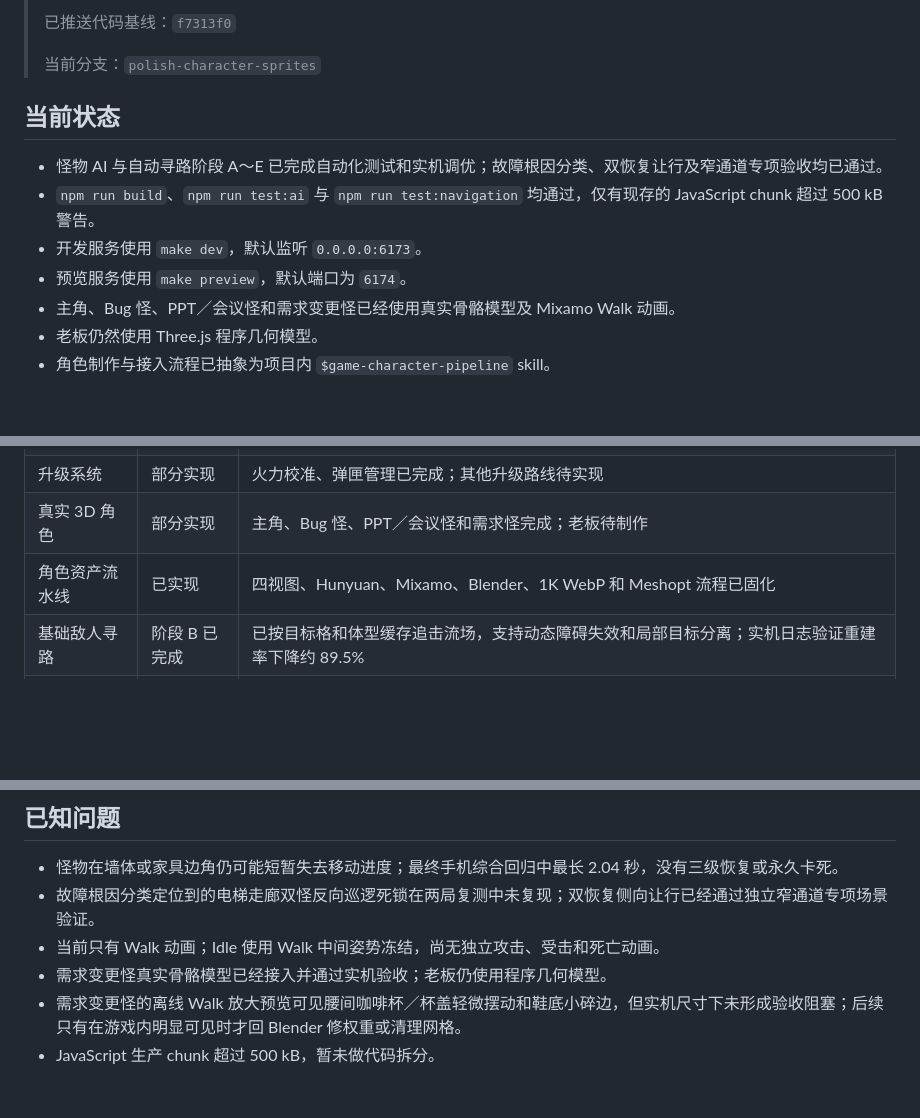
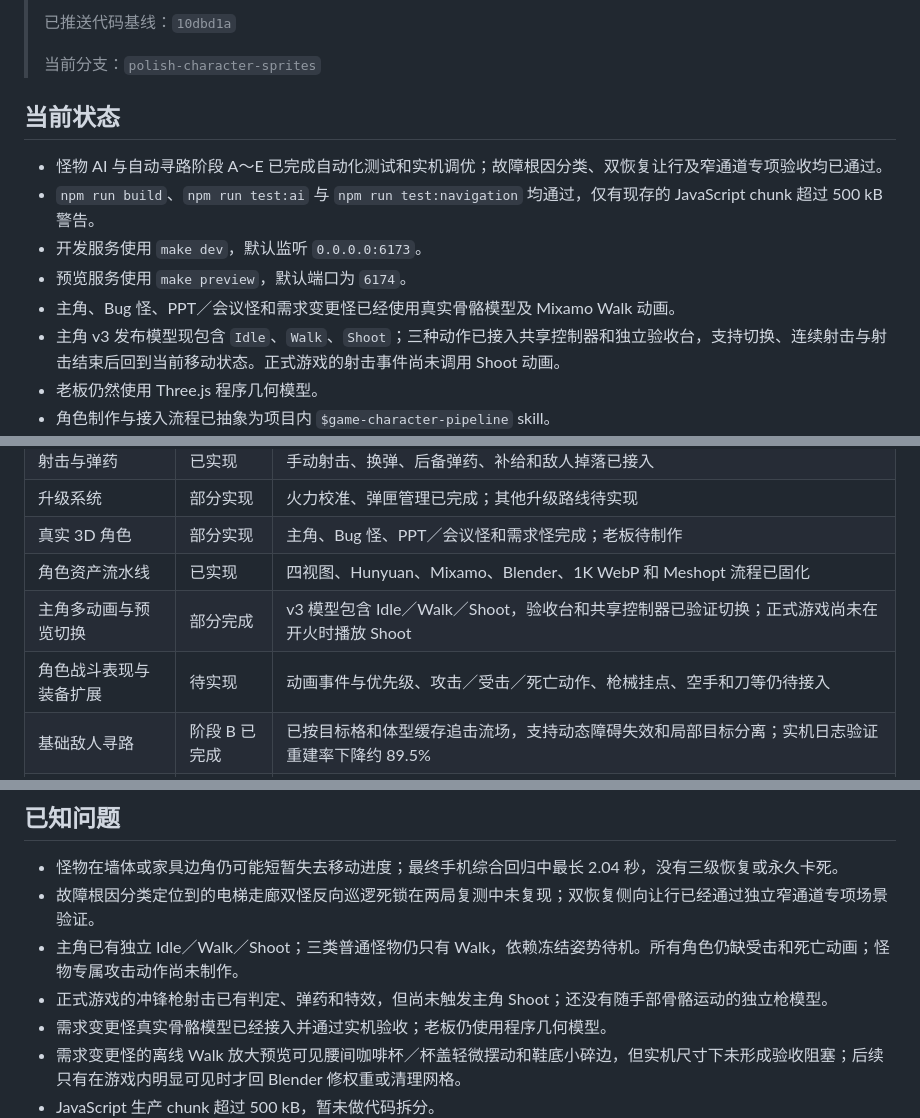
Before and after one commit to kakiezhang/mini-game-2min, a Markdown page: docs/开发进度.md, 3 parts joined by grey strips. Rendered like a GitHub page; blank space fills up the shorter version.

```diff
--- a/docs/开发进度.md
+++ b/docs/开发进度.md
@@ -4,5 +4,5 @@
 >
-> 已推送代码基线：`f7313f0`
+> 已推送代码基线：`10dbd1a`
 >
 > 当前分支：`polish-character-sprites`
 
@@ -13,6 +13,7 @@
 - 开发服务使用 `make dev`，默认监听 `0.0.0.0:6173`。
 - 预览服务使用 `make preview`，默认端口为 `6174`。
 - 主角、Bug 怪、PPT／会议怪和需求变更怪已经使用真实骨骼模型及 Mixamo Walk 动画。
+- 主角 v3 发布模型现包含 `Idle`、`Walk`、`Shoot`；三种动作已接入共享控制器和独立验收台，支持切换、连续射击与射击结束后回到当前移动状态。正式游戏的射击事件尚未调用 Shoot 动画。
 - 老板仍然使用 Three.js 程序几何模型。
 - 角色制作与接入流程已抽象为项目内 `$game-character-pipeline` skill。
 - 怪物 AI 与自动寻路阶段 A～E 已完成实机调优，包含稳定接近槽位、障碍安全软分离、保守硬重叠修正、老板优先级、故障根因分类和双恢复让行。
@@ -28,6 +29,8 @@
 | 升级系统 | 部分实现 | 火力校准、弹匣管理已完成；其他升级路线待实现 |
 | 真实 3D 角色 | 部分实现 | 主角、Bug 怪、PPT／会议怪和需求怪完成；老板待制作 |
 | 角色资产流水线 | 已实现 | 四视图、Hunyuan、Mixamo、Blender、1K WebP 和 Meshopt 流程已固化 |
+| 主角多动画与预览切换 | 部分完成 | v3 模型包含 Idle／Walk／Shoot，验收台和共享控制器已验证切换；正式游戏尚未在开火时播放 Shoot |
+| 角色战斗表现与装备扩展 | 待实现 | 动画事件与优先级、攻击／受击／死亡动作、枪械挂点、空手和刀等仍待接入 |
 | 基础敌人寻路 | 阶段 B 已完成 | 已按目标格和体型缓存追击流场，支持动态障碍失效和局部目标分离；实机日志验证重建率下降约 89.5% |
 | 完整怪物 AI | 已完成 | 阶段 A～E 均已完成；最终手机综合回归、真实模型窄通道专项测试和故障恢复验收已通过 |
 | 自动化测试 | 部分完成 | 已覆盖流场缓存、体型、动态障碍、窄通道、墙角恢复、AI 日志、故障分类、接近槽位和人群移动；完整 120 秒流程待补充 |
@@ -233,7 +239,8 @@ HUD 专项回归已通过；完整 120 秒流程和更多尺寸设备上的 UI
 
 - 怪物在墙体或家具边角仍可能短暂失去移动进度；最终手机综合回归中最长 2.04 秒，没有三级恢复或永久卡死。
 - 故障根因分类定位到的电梯走廊双怪反向巡逻死锁在两局复测中未复现；双恢复侧向让行已经通过独立窄通道专项场景验证。
-- 当前只有 Walk 动画；Idle 使用 Walk 中间姿势冻结，尚无独立攻击、受击和死亡动画。
+- 主角已有独立 Idle／Walk／Shoot；三类普通怪物仍只有 Walk，依赖冻结姿势待机。所有角色仍缺受击和死亡动画；怪物专属攻击动作尚未制作。
+- 正式游戏的冲锋枪射击已有判定、弹药和特效，但尚未触发主角 Shoot；还没有随手部骨骼运动的独立枪模型。
 - 需求变更怪真实骨骼模型已经接入并通过实机验收；老板仍使用程序几何模型。
 - 需求变更怪的离线 Walk 放大预览可见腰间咖啡杯／杯盖轻微摆动和鞋底小碎边，但实机尺寸下未形成验收阻塞；后续只有在游戏内明显可见时才回 Blender 修权重或清理网格。
 - JavaScript 生产 chunk 超过 500 kB，暂未做代码拆分。
```
Also changed, not shown: other parts of docs/开发进度.md (+11 -8 lines), docs/角色动画、战斗表现与武器系统设计_v0.1.md (+2 -0 lines).
